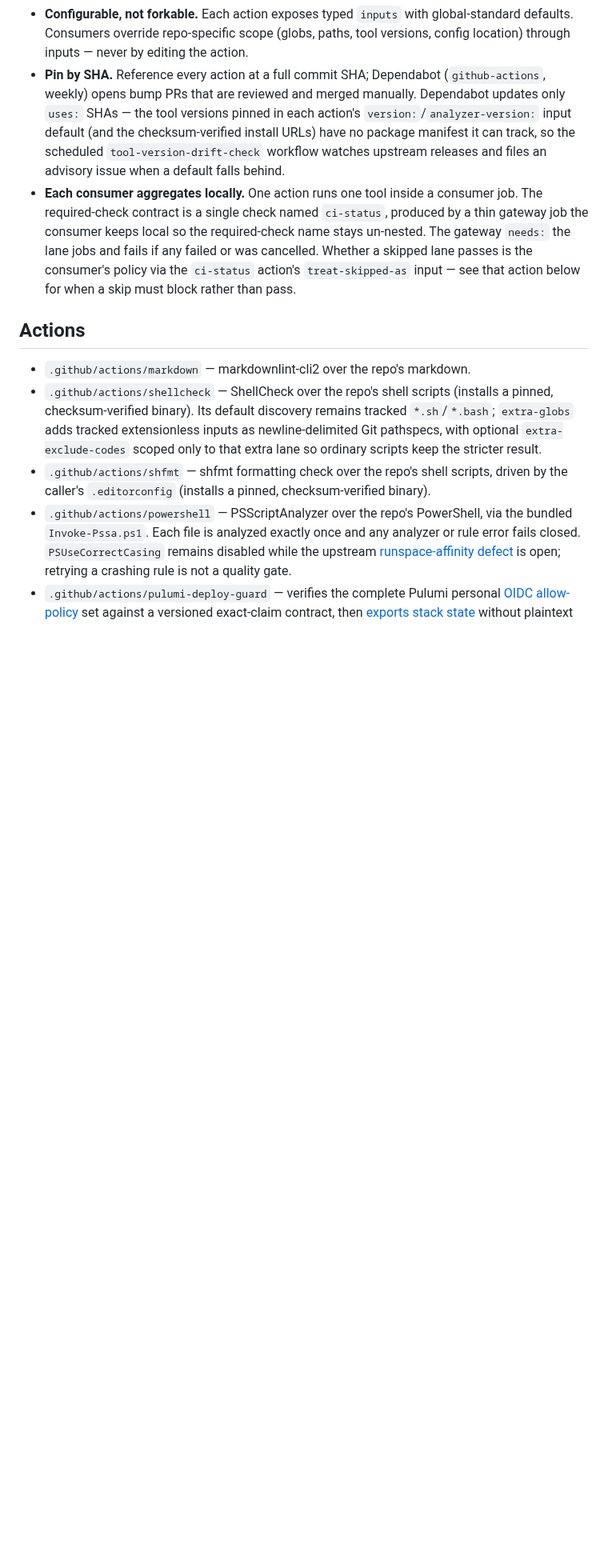
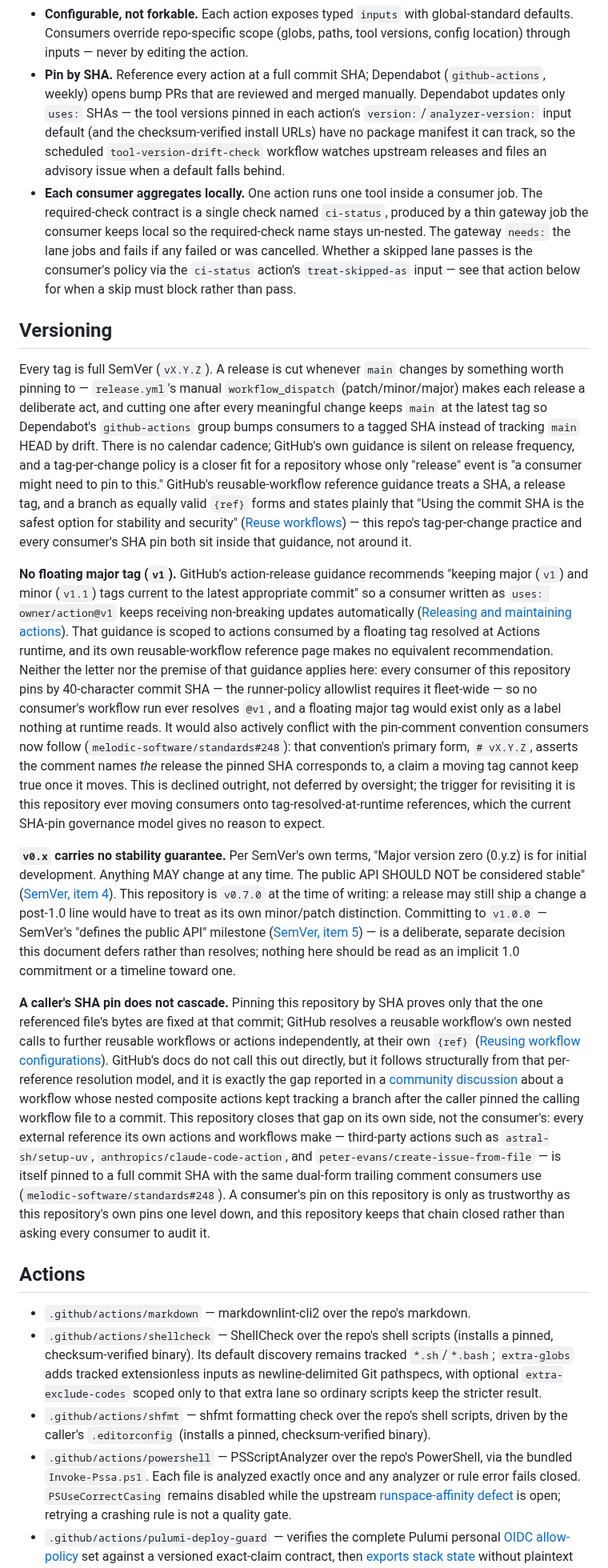
Before and after one commit to melodic-software/ci-workflows, a Markdown page: README.md, the part around one of its changes. Shown at 80% size. GitHub-like rendering; blank space fills up the shorter version.

Commit message:
docs: document versioning policy (SemVer tags, no floating v1, nested-pin closure)
Formalizes current tag-on-meaningful-change practice as documented policy
after checking it against GitHub's official reusable-workflow and
action-release guidance, per melodic-software/standards#244 decision 3.
Adopts full-SemVer tagging and the release-per-change cadence GitHub's
own SHA/tag/branch guidance is silent against but consistent with.
Explicitly declines a floating v1 tag (GitHub's recommendation for that
is scoped to actions resolved by tag at runtime, which no consumer here
does under SHA-pin governance, and a moving tag would falsify the
standards#248 pin-comment convention). States the v0.x SemVer stability
disclaimer explicitly rather than leaving it implicit, and documents
that this repo closes the nested-call SHA-pin cascade gap on its own
side by pinning every external reference it makes.

No related issue: versioning policy documented per melodic-software/standards#244 decision 3

## Related

- Refs melodic-software/standards#244

🤖 Generated with [Claude Code](https://claude.com/claude-code)

```diff
--- a/README.md
+++ b/README.md
@@ -42,6 +42,71 @@ checkout of this repo. (Public is required because a public consumer such as
   failed or was cancelled. Whether a skipped lane passes is the consumer's
   policy via the `ci-status` action's `treat-skipped-as` input — see that
   action below for when a skip must block rather than pass.
+
+## Versioning
+
+Every tag is full SemVer (`vX.Y.Z`). A release is cut whenever `main` changes
+by something worth pinning to — `release.yml`'s manual `workflow_dispatch`
+(patch/minor/major) makes each release a deliberate act, and cutting one after
+every meaningful change keeps `main` at the latest tag so Dependabot's
+`github-actions` group bumps consumers to a tagged SHA instead of tracking
+`main` HEAD by drift. There is no calendar cadence; GitHub's own guidance is
+silent on release frequency, and a tag-per-change policy is a closer fit for a
+repository whose only "release" event is "a consumer might need to pin to
+this." GitHub's reusable-workflow reference guidance treats a SHA, a release
+tag, and a branch as equally valid `{ref}` forms and states plainly that
+"Using the commit SHA is the safest option for stability and security"
+([Reuse workflows][reuse-workflows]) — this repo's tag-per-change practice and
+every consumer's SHA pin both sit inside that guidance, not around it.
+
+**No floating major tag (`v1`).** GitHub's action-release guidance recommends
+"keeping major (`v1`) and minor (`v1.1`) tags current to the latest
+appropriate commit" so a consumer written as `uses: owner/action@v1` keeps
+receiving non-breaking updates automatically
+([Releasing and maintaining actions][releasing-actions]). That guidance is
+scoped to actions consumed by a floating tag resolved at Actions runtime, and
+its own reusable-workflow reference page makes no equivalent recommendation.
+Neither the letter nor the premise of that guidance applies here: every
+consumer of this repository pins by 40-character commit SHA — the
+runner-policy allowlist requires it fleet-wide — so no consumer's workflow run
+ever resolves `@v1`, and a floating major tag would exist only as a label
+nothing at runtime reads. It would also actively conflict with the
+pin-comment convention consumers now follow
+(`melodic-software/standards#248`): that convention's primary form,
+`# vX.Y.Z`, asserts the comment names *the* release the pinned SHA
+corresponds to, a claim a moving tag cannot keep true once it moves. This is
+declined outright, not deferred by oversight; the trigger for revisiting it is
+this repository ever moving consumers onto tag-resolved-at-runtime references,
+which the current SHA-pin governance model gives no reason to expect.
+
+**`v0.x` carries no stability guarantee.** Per SemVer's own terms, "Major
+version zero (0.y.z) is for initial development. Anything MAY change at any
+time. The public API SHOULD NOT be considered stable" ([SemVer, item
+4][semver]). This repository is `v0.7.0` at the time of writing: a release may
+still ship a change a post-1.0 line would have to treat as its own
+minor/patch distinction. Committing to `v1.0.0` — SemVer's "defines the public
+API" milestone ([SemVer, item 5][semver]) — is a deliberate, separate decision
+this document defers rather than resolves; nothing here should be read as an
+implicit 1.0 commitment or a timeline toward one.
+
+**A caller's SHA pin does not cascade.** Pinning this repository by SHA proves
+only that the one referenced file's bytes are fixed at that commit; GitHub
+resolves a reusable workflow's own nested calls to further reusable workflows
+or actions independently, at their own `{ref}`
+([Reusing workflow configurations][reusing-workflow-configurations]). GitHub's
+docs do not call this out directly, but it follows structurally from that
+per-reference resolution model, and it is exactly the gap reported in a
+[community discussion][nested-pin-discussion] about a workflow whose nested
+composite actions kept tracking a branch after the caller pinned the calling
+workflow file to a commit. This repository closes that gap on its own side,
+not the consumer's: every external reference its own actions and workflows
+make — third-party actions such as `astral-sh/setup-uv`,
+`anthropics/claude-code-action`, and `peter-evans/create-issue-from-file` — is
+itself pinned to a full commit SHA with the same dual-form trailing comment
+consumers use (`melodic-software/standards#248`). A consumer's pin on this
+repository is only as trustworthy as this repository's own pins one level
+down, and this repository keeps that chain closed rather than asking every
+consumer to audit it.
 
 ## Actions
 
```
Also changed, not shown: other parts of README.md (+5 -0 lines).
